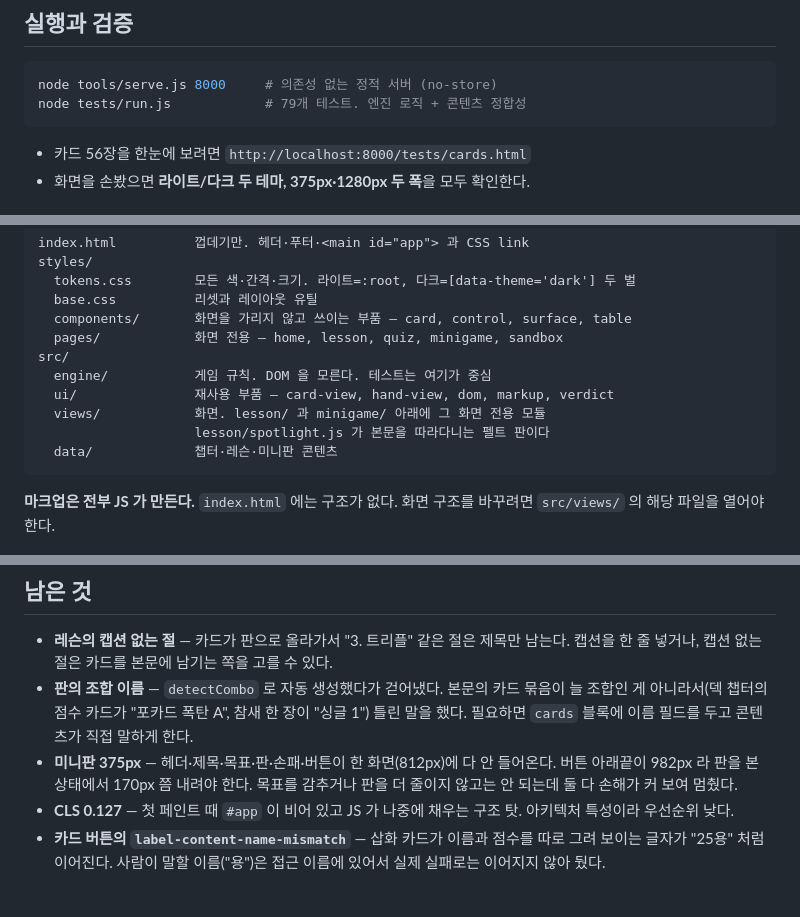
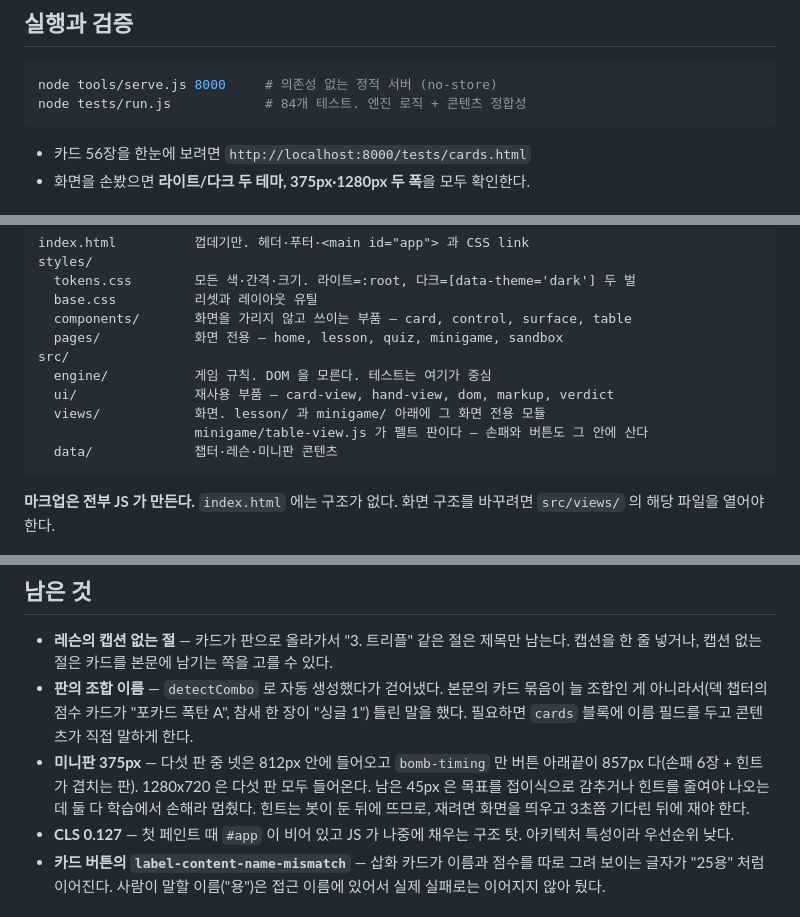
Before and after one commit to DreamingGenie/tichu-trainer, a Markdown page: CLAUDE.md, 3 parts joined by grey strips. Drawn GitHub-style.

````diff
--- a/CLAUDE.md
+++ b/CLAUDE.md
@@ -7,7 +7,7 @@
 
 ```bash
 node tools/serve.js 8000     # 의존성 없는 정적 서버 (no-store)
-node tests/run.js            # 79개 테스트. 엔진 로직 + 콘텐츠 정합성
+node tests/run.js            # 84개 테스트. 엔진 로직 + 콘텐츠 정합성
 ```
 
 - 카드 56장을 한눈에 보려면 `http://localhost:8000/tests/cards.html`
@@ -26,7 +26,7 @@ src/
   engine/           게임 규칙. DOM 을 모른다. 테스트는 여기가 중심
   ui/               재사용 부품 — card-view, hand-view, dom, markup, verdict
   views/            화면. lesson/ 과 minigame/ 아래에 그 화면 전용 모듈
-                    lesson/spotlight.js 가 본문을 따라다니는 펠트 판이다
+                    minigame/table-view.js 가 펠트 판이다 — 손패와 버튼도 그 안에 산다
   data/             챕터·레슨·미니판 콘텐츠
 ```
 
@@ -157,9 +210,10 @@ JS·CSS 어디에도 색 리터럴을 두지 않는다. 현재 하드코딩된
 - **판의 조합 이름** — `detectCombo` 로 자동 생성했다가 걷어냈다. 본문의 카드 묶음이 늘
   조합인 게 아니라서(덱 챕터의 점수 카드가 "포카드 폭탄 A", 참새 한 장이 "싱글 1") 틀린
   말을 했다. 필요하면 `cards` 블록에 이름 필드를 두고 콘텐츠가 직접 말하게 한다.
-- **미니판 375px** — 헤더·제목·목표·판·손패·버튼이 한 화면(812px)에 다 안 들어온다.
-  버튼 아래끝이 982px 라 판을 본 상태에서 170px 쯤 내려야 한다. 목표를 감추거나 판을 더
-  줄이지 않고는 안 되는데 둘 다 손해가 커 보여 멈췄다.
+- **미니판 375px** — 다섯 판 중 넷은 812px 안에 들어오고 `bomb-timing` 만 버튼 아래끝이
+  857px 다(손패 6장 + 힌트가 겹치는 판). 1280x720 은 다섯 판 모두 들어온다. 남은 45px 은
+  목표를 접이식으로 감추거나 힌트를 줄여야 나오는데 둘 다 학습에서 손해라 멈췄다.
+  힌트는 봇이 둔 뒤에 뜨므로, 재려면 화면을 띄우고 3초쯤 기다린 뒤에 재야 한다.
 - **CLS 0.127** — 첫 페인트 때 `#app` 이 비어 있고 JS 가 나중에 채우는 구조 탓. 아키텍처
   특성이라 우선순위 낮다.
 - **카드 버튼의 `label-content-name-mismatch`** — 삽화 카드가 이름과 점수를 따로 그려
````
Also changed, not shown: other parts of CLAUDE.md (+55 -2 lines).
